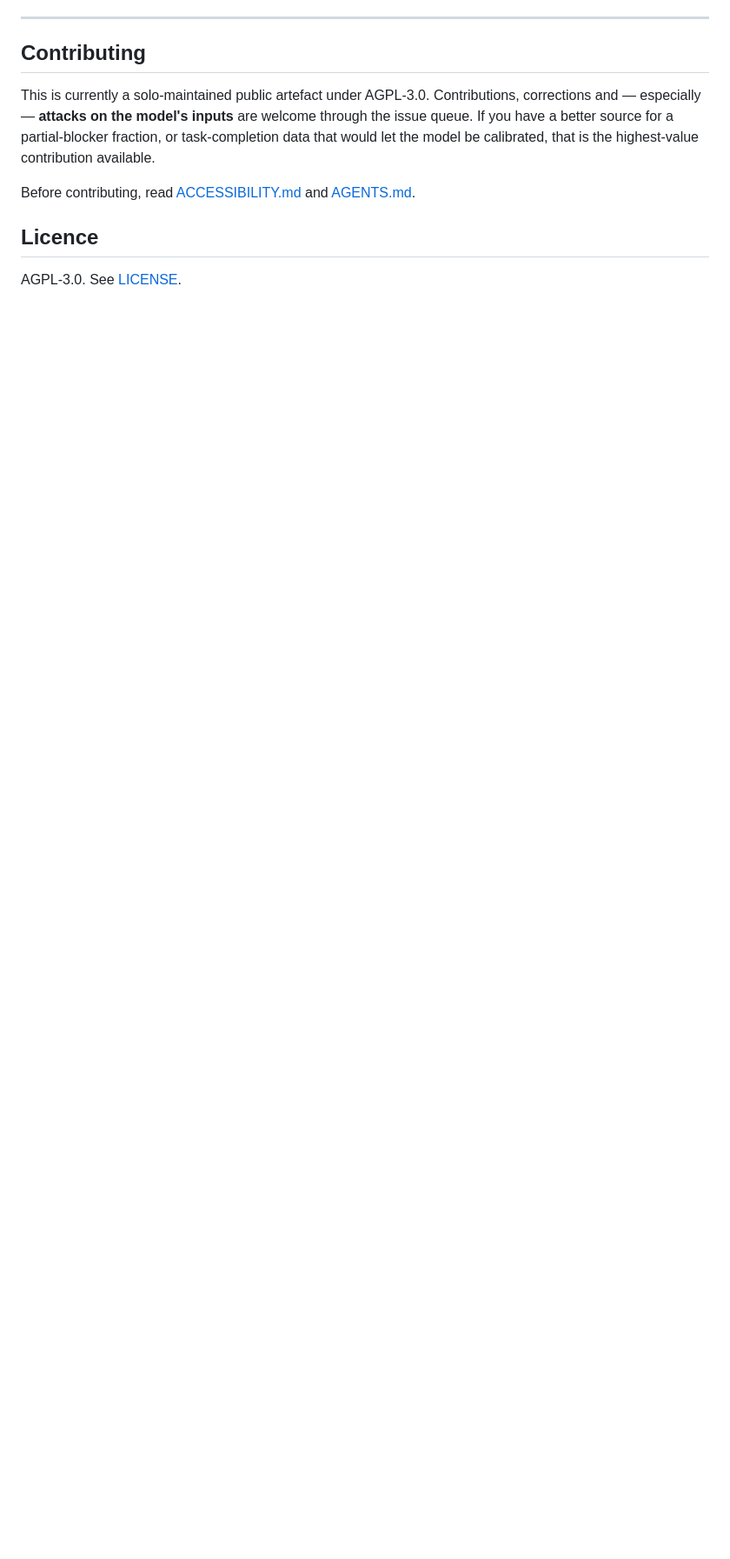
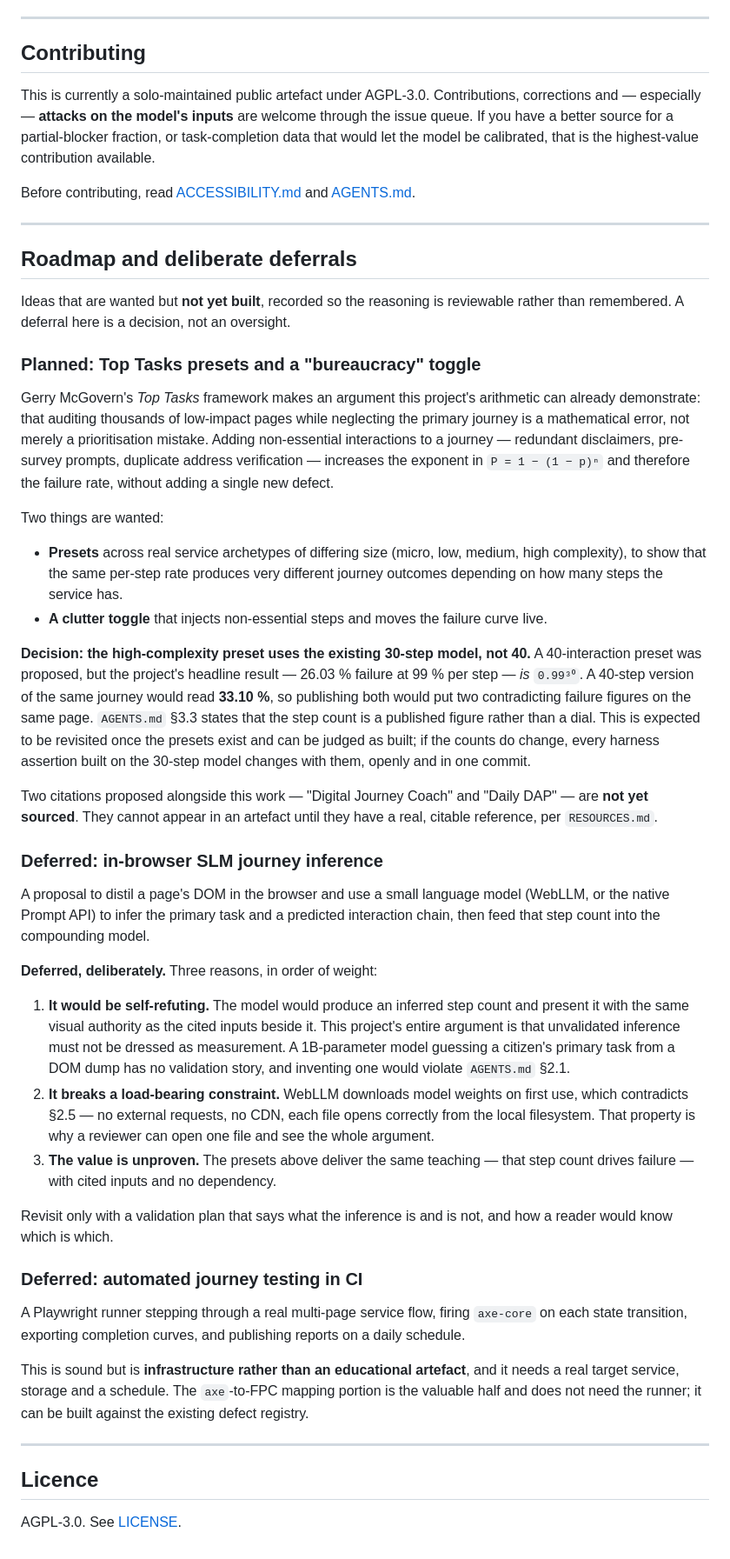
Before and after one commit to mgifford/permutations, a Markdown page: README.md, the part around the change. Shown at 87% size. Drawn GitHub-style; blank space fills up the shorter version.

Commit message:
Record the roadmap decisions: 30 steps stays, SLM deferred
Two decisions from planning, written down so they are reviewable rather than
remembered. A deferral that exists only in a conversation is not a decision.

README gains a "Roadmap and deliberate deferrals" section:

  - Planned: Top Tasks presets and a bureaucracy toggle. This is the valuable
    half of the backlog item and needs no new dependencies — injecting
    non-essential steps raises the exponent, which is the whole demonstration.

  - Deferred: in-browser SLM journey inference. Three reasons, in order of
    weight. It would present an unvalidated inference with the same visual
    authority as the cited inputs beside it, which is the exact failure this
    project argues against; WebLLM downloads model weights, breaking the
    no-external-requests constraint; and the presets deliver the same teaching
    without it. Kept for future consideration with the conditions for
    revisiting stated.

  - Deferred: automated journey testing in CI. Sound, but infrastructure rather
    than an educational artefact. The axe-to-FPC mapping is the valuable half
    and does not need the Playwright runner.

The high-complexity preset keeps the existing 30 steps rather than the
proposed 40. Checked the arithmetic rather than assuming: 40 steps would read
33.10 % against the published 26.03 %, so both numbers on one page would
contradict each other. Recorded as open to revision once presets exist and can
be judged as built.

AGENTS.md gains §3.3 — the step count is a published figure, not a dial — so an
agent editing this repo meets the constraint before touching the model rather
than after. Renumbered the following section to 3.4.

Two proposed citations ("Digital Journey Coach", "Daily DAP") are noted as
unsourced and cannot appear in an artefact until they have real references.

AI assistance: substantial (Anthropic Claude).

Docs only. Verified: page-one and readability harnesses pass.

```diff
--- a/README.md
+++ b/README.md
@@ -245,6 +245,73 @@ model be calibrated, that is the highest-value contribution available.
 
 Before contributing, read [ACCESSIBILITY.md](ACCESSIBILITY.md) and [AGENTS.md](AGENTS.md).
 
+---
+
+## Roadmap and deliberate deferrals
+
+Ideas that are wanted but **not yet built**, recorded so the reasoning is reviewable rather than
+remembered. A deferral here is a decision, not an oversight.
+
+### Planned: Top Tasks presets and a "bureaucracy" toggle
+
+Gerry McGovern's *Top Tasks* framework makes an argument this project's arithmetic can already
+demonstrate: that auditing thousands of low-impact pages while neglecting the primary journey is a
+mathematical error, not merely a prioritisation mistake. Adding non-essential interactions to a
+journey — redundant disclaimers, pre-survey prompts, duplicate address verification — increases the
+exponent in `P = 1 − (1 − p)ⁿ` and therefore the failure rate, without adding a single new defect.
+
+Two things are wanted:
+
+- **Presets** across real service archetypes of differing size (micro, low, medium, high
+  complexity), to show that the same per-step rate produces very different journey outcomes
+  depending on how many steps the service has.
+- **A clutter toggle** that injects non-essential steps and moves the failure curve live.
+
+**Decision: the high-complexity preset uses the existing 30-step model, not 40.** A 40-interaction
+preset was proposed, but the project's headline result — 26.03 % failure at 99 % per step — *is*
+`0.99³⁰`. A 40-step version of the same journey would read **33.10 %**, so publishing both would put
+two contradicting failure figures on the same page. `AGENTS.md` §3.3 states that the step count is a
+published figure rather than a dial. This is expected to be revisited once the presets exist and can
+be judged as built; if the counts do change, every harness assertion built on the 30-step model
+changes with them, openly and in one commit.
+
+Two citations proposed alongside this work — "Digital Journey Coach" and "Daily DAP" — are **not
+yet sourced**. They cannot appear in an artefact until they have a real, citable reference, per
+`RESOURCES.md`.
+
+### Deferred: in-browser SLM journey inference
+
+A proposal to distil a page's DOM in the browser and use a small language model (WebLLM, or the
+native Prompt API) to infer the primary task and a predicted interaction chain, then feed that step
+count into the compounding model.
+
+**Deferred, deliberately.** Three reasons, in order of weight:
+
+1. **It would be self-refuting.** The model would produce an inferred step count and present it
+   with the same visual authority as the cited inputs beside it. This project's entire argument is
+   that unvalidated inference must not be dressed as measurement. A 1B-parameter model guessing a
+   citizen's primary task from a DOM dump has no validation story, and inventing one would violate
+   `AGENTS.md` §2.1.
+2. **It breaks a load-bearing constraint.** WebLLM downloads model weights on first use, which
+   contradicts §2.5 — no external requests, no CDN, each file opens correctly from the local
+   filesystem. That property is why a reviewer can open one file and see the whole argument.
+3. **The value is unproven.** The presets above deliver the same teaching — that step count drives
+   failure — with cited inputs and no dependency.
+
+Revisit only with a validation plan that says what the inference is and is not, and how a reader
+would know which is which.
+
+### Deferred: automated journey testing in CI
+
+A Playwright runner stepping through a real multi-page service flow, firing `axe-core` on each
+state transition, exporting completion curves, and publishing reports on a daily schedule.
+
+This is sound but is **infrastructure rather than an educational artefact**, and it needs a real
+target service, storage and a schedule. The `axe`-to-FPC mapping portion is the valuable half and
+does not need the runner; it can be built against the existing defect registry.
+
+---
+
 ## Licence
 
 AGPL-3.0. See [LICENSE](LICENSE).
```
Also changed, not shown: AGENTS.md (+16 -1 lines).
